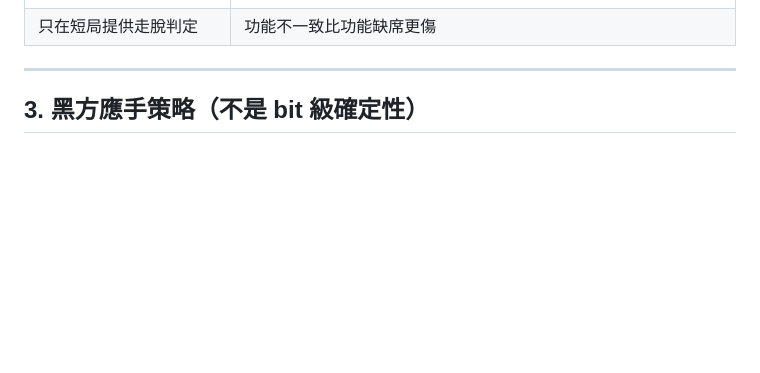
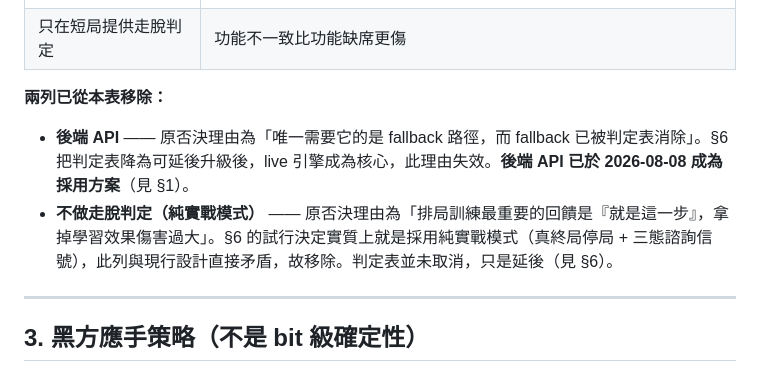
Before and after one commit to weii666/leetchess, a Markdown page: poc/DESIGN.md, the part around one of its changes. Rendered like a GitHub page; blank space fills up the shorter version.

```diff
--- a/DESIGN.md
+++ b/poc/DESIGN.md
@@ -31,4 +49,9 @@
 | 只在短局提供走脫判定 | 功能不一致比功能缺席更傷 |
+
+**兩列已從本表移除：**
+
+- **後端 API** —— 原否決理由為「唯一需要它的是 fallback 路徑，而 fallback 已被判定表消除」。§6 把判定表降為可延後升級後，live 引擎成為核心，此理由失效。**後端 API 已於 2026-08-08 成為採用方案**（見 §1）。
+- **不做走脫判定（純實戰模式）** —— 原否決理由為「排局訓練最重要的回饋是『就是這一步』，拿掉學習效果傷害過大」。§6 的試行決定實質上就是採用純實戰模式（真終局停局 + 三態諮詢信號），此列與現行設計直接矛盾，故移除。判定表並未取消，只是延後（見 §6）。
 
 ---
 
```
Also changed, not shown: other parts of poc/DESIGN.md (+25 -7 lines).
